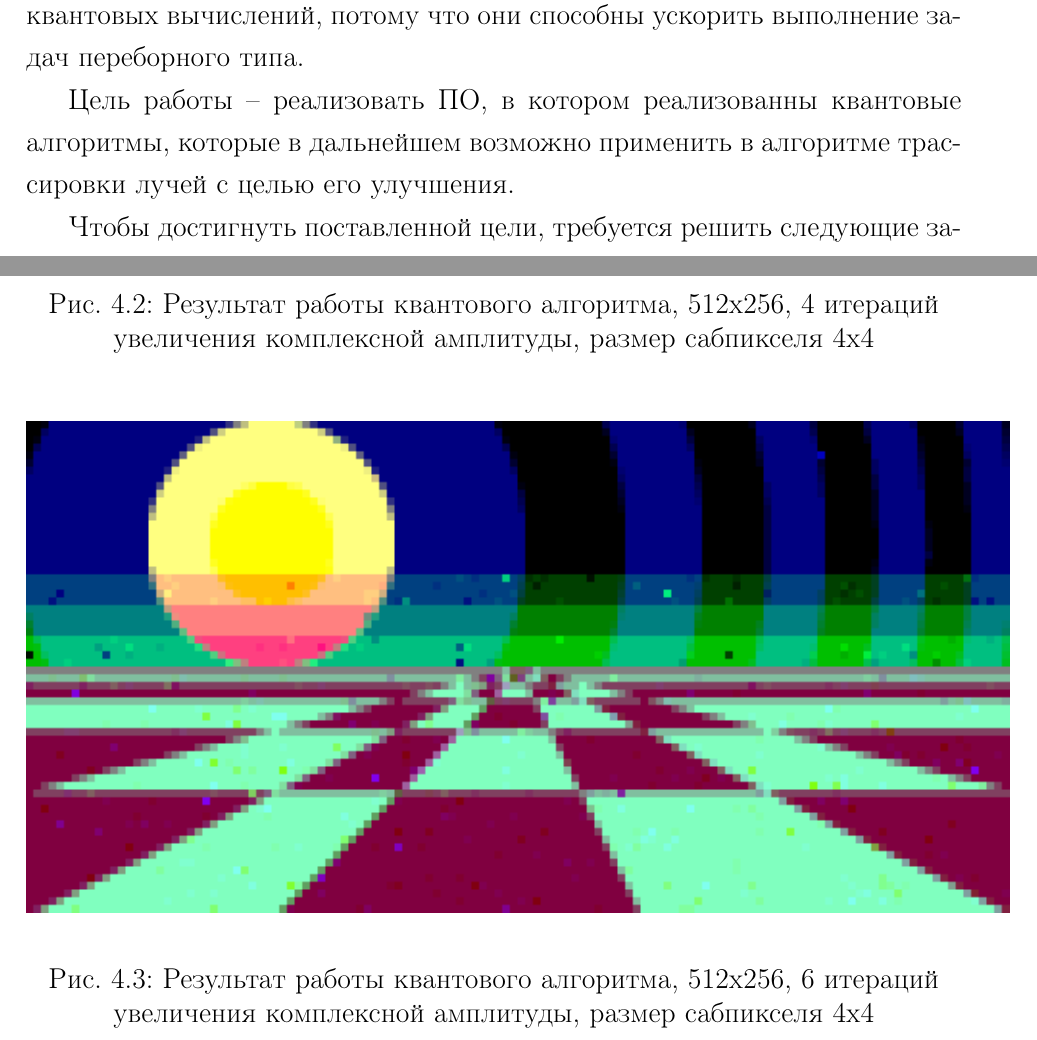
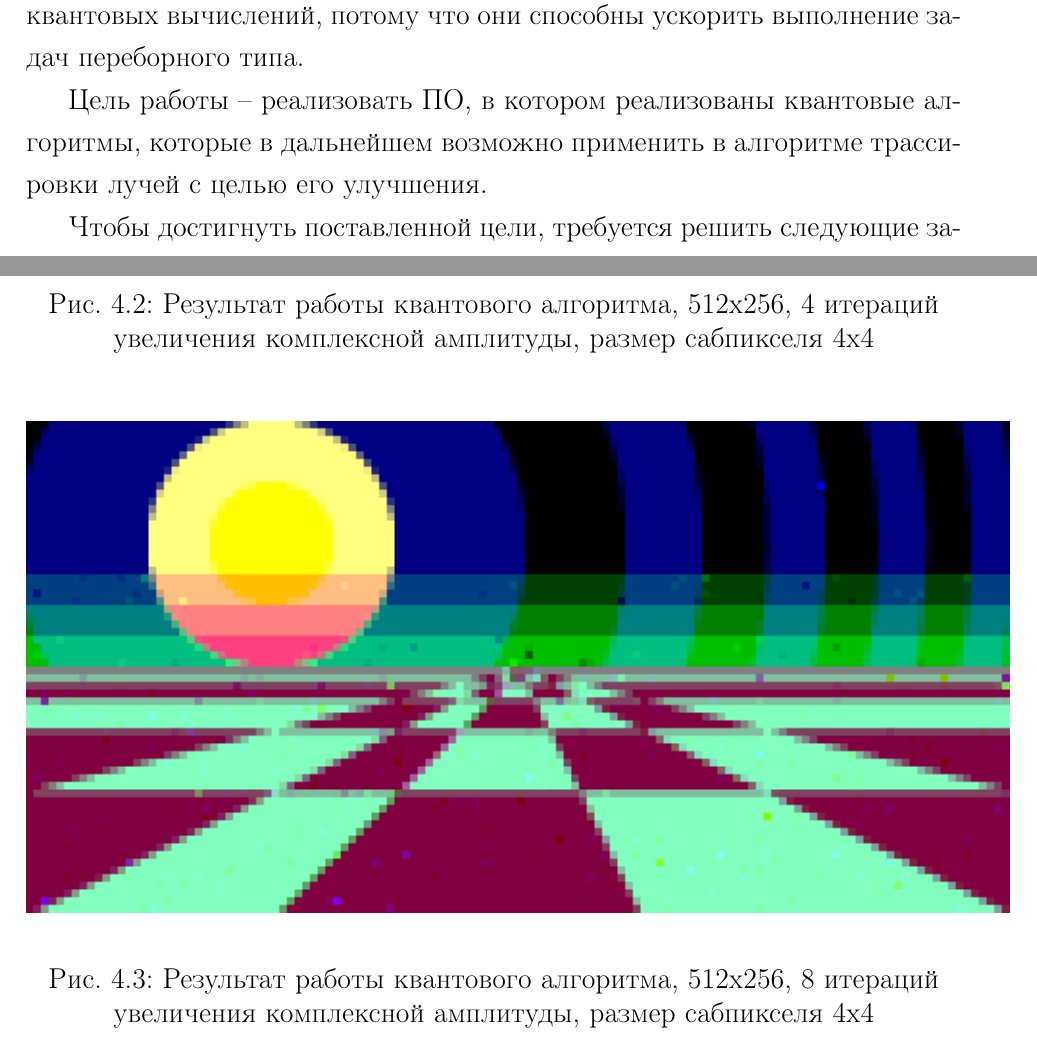
Before and after one commit to mRrvz/quantum-ray-tracer, a LaTeX document (docs/tex/report.tex, which reads docs/tex/02-intro.tex, docs/tex/40-research.tex): two parts of pages 3 and 38 of 44, joined at a grey line, cut so that both start at the same text. Compiled offline with pdfLaTeX.

Commit message:
ADD: readme && fixes in RPZ

```diff
--- a/docs/tex/02-intro.tex
+++ b/docs/tex/02-intro.tex
@@ -10,7 +10,7 @@
 
 Случаи, когда квантовый алгоритм работает хотя бы немного быстрее чем его классическая версия, редки \cite{quantum-computers-speed-up}. Однако, это не умаляет значения квантовых вычислений, потому что они способны ускорить выполнение задач переборного типа.
 
-Цель работы -- реализовать ПО, в котором реализованны квантовые алгоритмы, которые в дальнейшем возможно применить в алгоритме трассировки лучей с целью его улучшения.
+Цель работы -- реализовать ПО, в котором реализованы квантовые алгоритмы, которые в дальнейшем возможно применить в алгоритме трассировки лучей с целью его улучшения.
 
 Чтобы достигнуть поставленной цели, требуется решить следующие задачи:
 
--- a/docs/tex/40-research.tex
+++ b/docs/tex/40-research.tex
@@ -28,10 +28,10 @@
 
 \begin{figure}[H]
 	\begin{center}
-		\includegraphics[scale=0.96]{img/prog_res/qss-512-6.png}
+		\includegraphics[scale=0.96]{img/prog_res/qss-512-8.png}
 	\end{center}
 	\captionsetup{justification=centering}
-	\caption{Результат работы квантового алгоритма, 512х256, 6 итераций увеличения комплексной амплитуды, размер сабпикселя 4х4}
+	\caption{Результат работы квантового алгоритма, 512х256, 8 итераций увеличения комплексной амплитуды, размер сабпикселя 4х4}
 	\label{img:example_02}
 \end{figure}
 
```
Also changed, not shown: README.md, docs/pdf/RPZ_Romanov.pdf, docs/tex/img/prog_res/qss-512-8.png (added), docs/tex/02-intro.tex (2 more changed lines).
